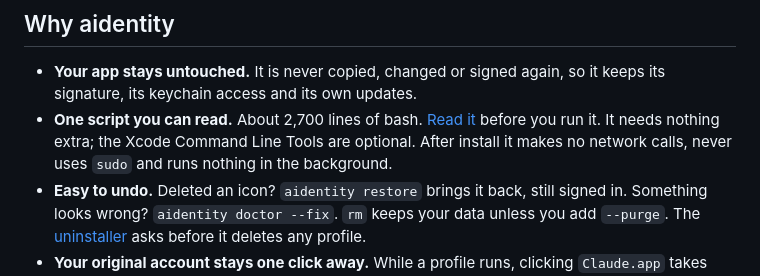
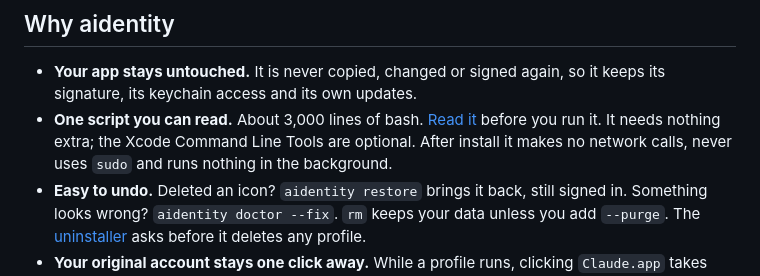
Before and after one commit to PiniShv/aidentity, a Markdown page: README.md, the part around the change. GitHub-like rendering.

Commit message:
docs: the script is about 3,000 lines

```diff
--- a/README.md
+++ b/README.md
@@ -82,7 +82,7 @@ There is still one `Claude.app`. [The full picture](docs/guide.md#how-it-works)
 ## Why aidentity
 
 - **Your app stays untouched.** It is never copied, changed or signed again, so it keeps its signature, its keychain access and its own updates.
-- **One script you can read.** About 2,700 lines of bash. [Read it](bin/aidentity) before you run it. It needs nothing extra; the Xcode Command Line Tools are optional. After install it makes no network calls, never uses `sudo` and runs nothing in the background.
+- **One script you can read.** About 3,000 lines of bash. [Read it](bin/aidentity) before you run it. It needs nothing extra; the Xcode Command Line Tools are optional. After install it makes no network calls, never uses `sudo` and runs nothing in the background.
 - **Easy to undo.** Deleted an icon? `aidentity restore` brings it back, still signed in. Something looks wrong? `aidentity doctor --fix`. `rm` keeps your data unless you add `--purge`. The [uninstaller](docs/guide.md#uninstall) asks before it deletes any profile.
 - **Your original account stays one click away.** While a profile runs, clicking `Claude.app` takes you to that profile. `aidentity add Claude --main` builds a Main launcher that opens your original account instead. [Why](docs/guide.md#opening-your-original-account-while-a-profile-runs)
 
```
Also changed, not shown: docs/guide.md (+1 -1 lines).
